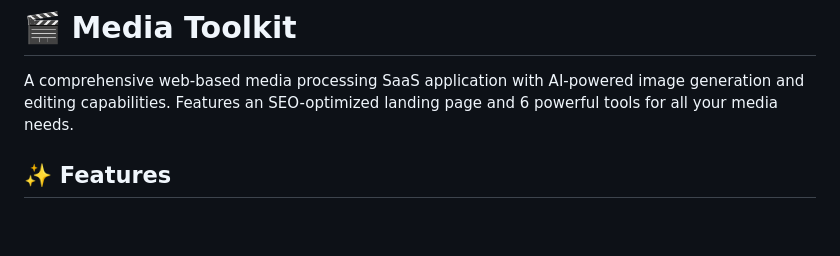
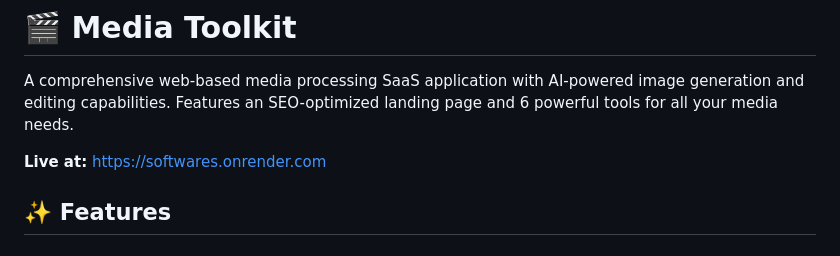
Before and after one commit to bluenose10/Softwares, a Markdown page: README.md, the part around the change. Drawn GitHub-style; blank space fills up the shorter version.

Commit message:
Trigger redeploy - add live URL to README

```diff
--- a/README.md
+++ b/README.md
@@ -1,6 +1,8 @@
 # 🎬 Media Toolkit
 
 A comprehensive web-based media processing SaaS application with AI-powered image generation and editing capabilities. Features an SEO-optimized landing page and 6 powerful tools for all your media needs.
+
+**Live at:** https://softwares.onrender.com
 
 ## ✨ Features
 
```
